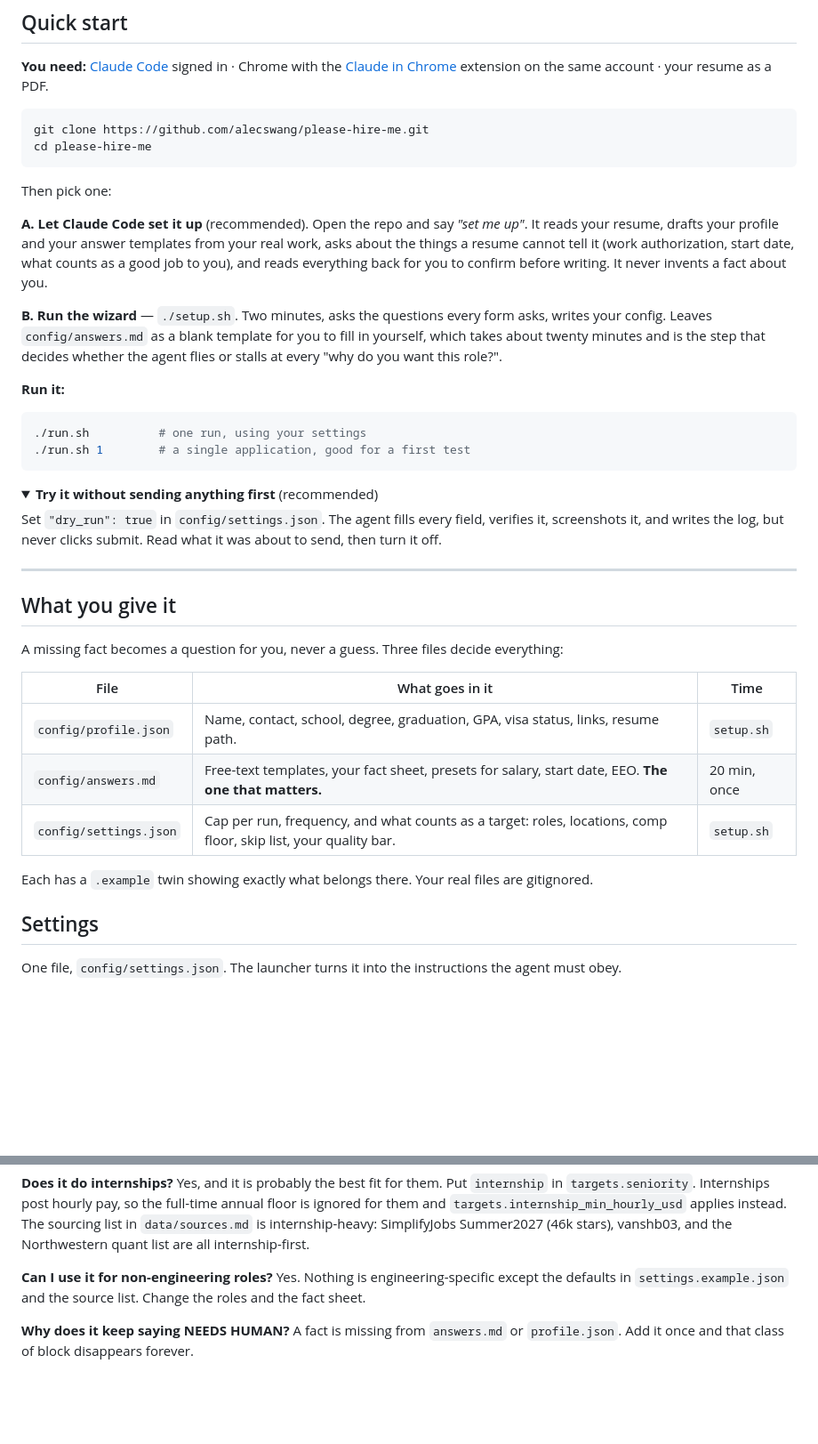
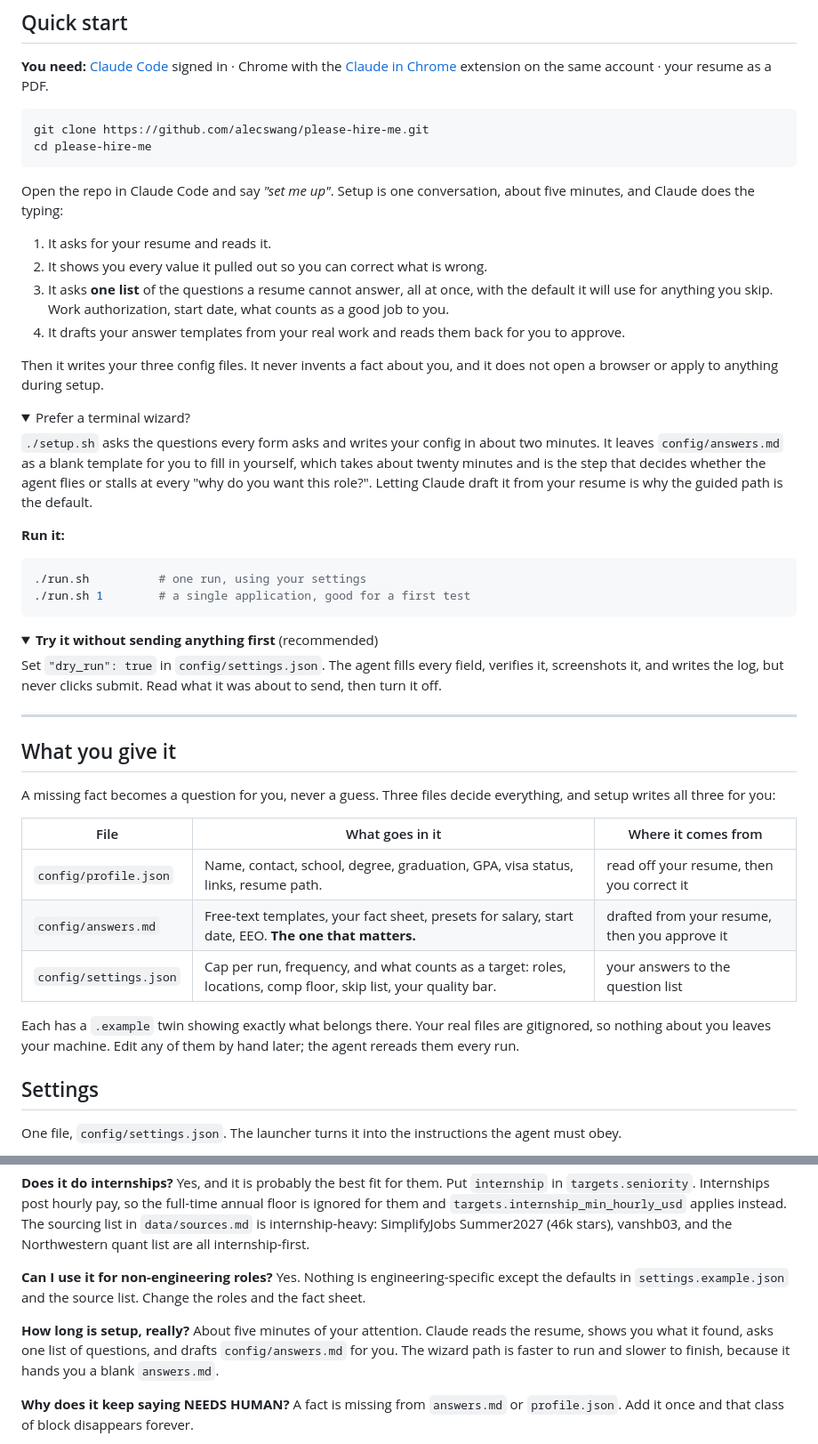
Before and after one commit to alecswang/please-hire-me, a Markdown page: README.md, 2 parts joined by grey strips. Shown at 89% size. Rendered like a GitHub page; folded sections open; blank space fills up the shorter version.

Commit message:
docs: simplify onboarding to one guided question list

````diff
--- a/README.md
+++ b/README.md
@@ -43,17 +43,27 @@ git clone https://github.com/alecswang/please-hire-me.git
 cd please-hire-me
 ```
 
-Then pick one:
+Open the repo in Claude Code and say *"set me up"*. Setup is one conversation, about five minutes,
+and Claude does the typing:
 
-**A. Let Claude Code set it up** (recommended). Open the repo and say *"set me up"*. It reads your
-resume, drafts your profile and your answer templates from your real work, asks about the things a
-resume cannot tell it (work authorization, start date, what counts as a good job to you), and reads
-everything back for you to confirm before writing. It never invents a fact about you.
+1. It asks for your resume and reads it.
+2. It shows you every value it pulled out so you can correct what is wrong.
+3. It asks **one list** of the questions a resume cannot answer, all at once, with the default it
+   will use for anything you skip. Work authorization, start date, what counts as a good job to you.
+4. It drafts your answer templates from your real work and reads them back for you to approve.
 
-**B. Run the wizard** — `./setup.sh`. Two minutes, asks the questions every form asks, writes your
-config. Leaves `config/answers.md` as a blank template for you to fill in yourself, which takes
-about twenty minutes and is the step that decides whether the agent flies or stalls at every
-"why do you want this role?".
+Then it writes your three config files. It never invents a fact about you, and it does not open a
+browser or apply to anything during setup.
+
+<details>
+<summary>Prefer a terminal wizard?</summary>
+
+`./setup.sh` asks the questions every form asks and writes your config in about two minutes. It
+leaves `config/answers.md` as a blank template for you to fill in yourself, which takes about
+twenty minutes and is the step that decides whether the agent flies or stalls at every "why do you
+want this role?". Letting Claude draft it from your resume is why the guided path is the default.
+
+</details>
 
 **Run it:**
 
@@ -75,15 +85,18 @@ turn it off.
 
 ## What you give it
 
-A missing fact becomes a question for you, never a guess. Three files decide everything:
+A missing fact becomes a question for you, never a guess. Three files decide everything, and setup
+writes all three for you:
 
-| File | What goes in it | Time |
+| File | What goes in it | Where it comes from |
 |---|---|---|
-| `config/profile.json` | Name, contact, school, degree, graduation, GPA, visa status, links, resume path. | `setup.sh` |
-| `config/answers.md` | Free-text templates, your fact sheet, presets for salary, start date, EEO. **The one that matters.** | 20 min, once |
-| `config/settings.json` | Cap per run, frequency, and what counts as a target: roles, locations, comp floor, skip list, your quality bar. | `setup.sh` |
+| `config/profile.json` | Name, contact, school, degree, graduation, GPA, visa status, links, resume path. | read off your resume, then you correct it |
+| `config/answers.md` | Free-text templates, your fact sheet, presets for salary, start date, EEO. **The one that matters.** | drafted from your resume, then you approve it |
+| `config/settings.json` | Cap per run, frequency, and what counts as a target: roles, locations, comp floor, skip list, your quality bar. | your answers to the question list |
 
-Each has a `.example` twin showing exactly what belongs there. Your real files are gitignored.
+Each has a `.example` twin showing exactly what belongs there. Your real files are gitignored, so
+nothing about you leaves your machine. Edit any of them by hand later; the agent rereads them every
+run.
 
 ## Settings
 
@@ -205,6 +218,10 @@ Northwestern quant list are all internship-first.
 **Can I use it for non-engineering roles?** Yes. Nothing is engineering-specific except the defaults
 in `settings.example.json` and the source list. Change the roles and the fact sheet.
 
+**How long is setup, really?** About five minutes of your attention. Claude reads the resume, shows
+you what it found, asks one list of questions, and drafts `config/answers.md` for you. The wizard
+path is faster to run and slower to finish, because it hands you a blank `answers.md`.
+
 **Why does it keep saying NEEDS HUMAN?** A fact is missing from `answers.md` or `profile.json`. Add
 it once and that class of block disappears forever.
 
````
Also changed, not shown: CLAUDE.md (+31 -23 lines).
